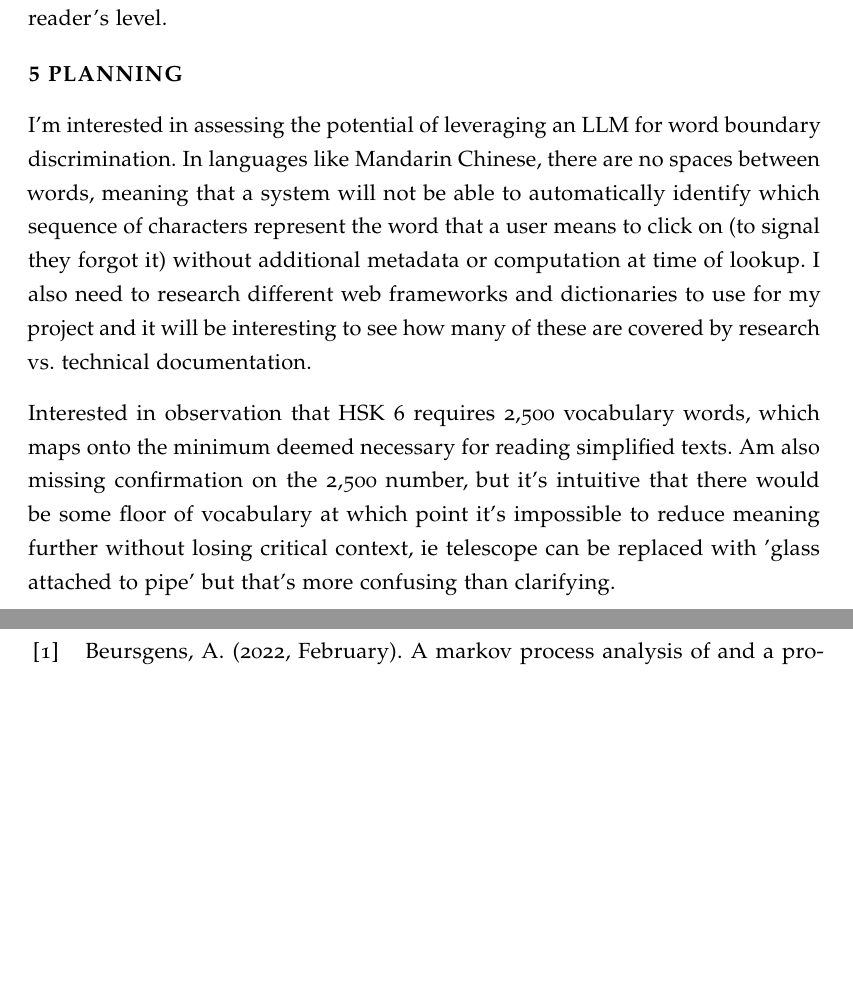
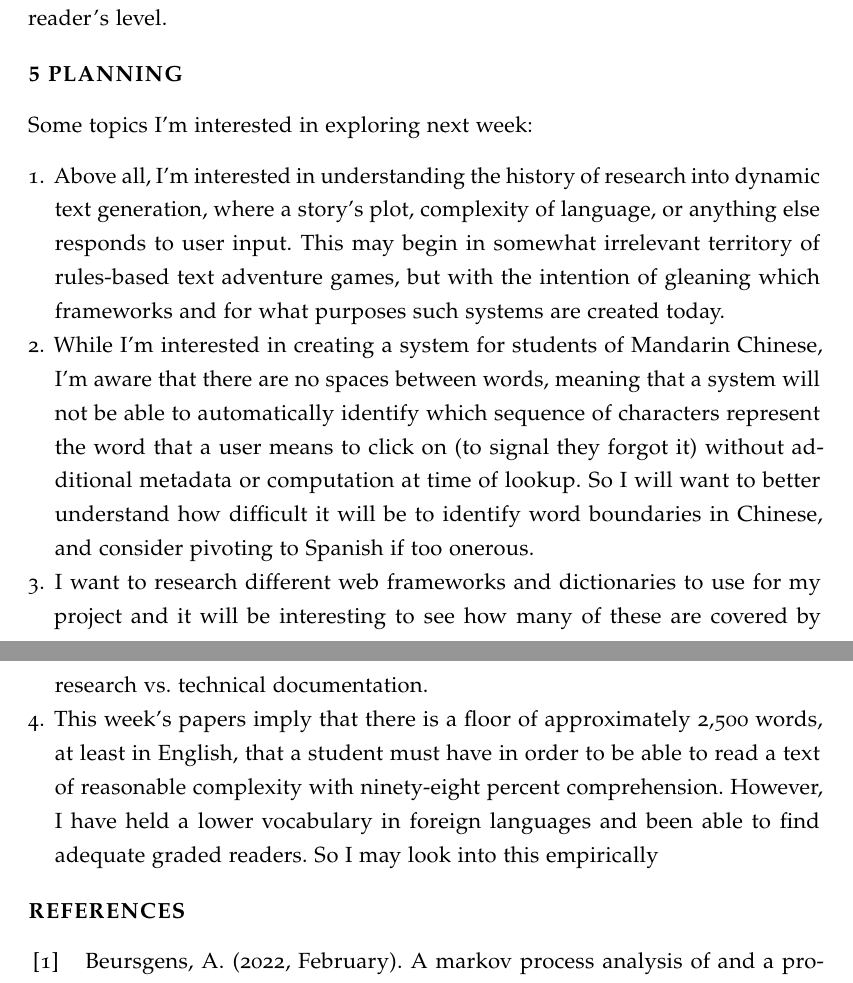
Before and after one commit to wluna01/cs-6460, a LaTeX problem sheet (Assignments/Assignment 1/research_log.tex): two parts of pages 19 and 20 of 21 before the commit and two parts of pages 19 and 20 of 22 after it, joined at a grey line, cut so that both start at the same text, the shorter picture padded with empty space. Compiled offline with pdfLaTeX.

Commit message:
finished research section

```diff
--- a/Assignments/Assignment 1/research_log.tex
+++ b/Assignments/Assignment 1/research_log.tex
@@ -359,11 +359,13 @@ I continue to be interested in my original project idea, of creating massive com
 
 \section{Planning}
 %In about half a page, provide a plan for what you expect to do next week. What threads or ideas will you pursue? What questions will you seek answers to in the literature?
-
-I'm interested in assessing the potential of leveraging an LLM for word boundary discrimination. In languages like Mandarin Chinese, there are no spaces between words, meaning that a system will not be able to automatically identify which sequence of characters represent the word that a user means to click on (to signal they forgot it) without additional metadata or computation at time of lookup. I also need to research different web frameworks and dictionaries to use for my project and it will be interesting to see how many of these are covered by research vs. technical documentation.
-
-Interested in observation that HSK 6 requires 2,500 vocabulary words, which maps onto the minimum deemed necessary for reading simplified texts. Am also missing confirmation on the 2,500 number, but it's intuitive that there would be some floor of vocabulary at which point it's impossible to reduce meaning further without losing critical context, ie telescope can be replaced with 'glass attached to pipe' but that's more confusing than clarifying.
-
+Some topics I'm interested in exploring next week:
+\begin{enumerate}
+    \item Above all, I'm interested in understanding the history of research into dynamic text generation, where a story's plot, complexity of language, or anything else responds to user input. This may begin in somewhat irrelevant territory of rules-based text adventure games, but with the intention of gleaning which frameworks and for what purposes such systems are created today.
+    \item While I'm interested in creating a system for students of Mandarin Chinese, I'm aware that there are no spaces between words, meaning that a system will not be able to automatically identify which sequence of characters represent the word that a user means to click on (to signal they forgot it) without additional metadata or computation at time of lookup. So I will want to better understand how difficult it will be to identify word boundaries in Chinese, and consider pivoting to Spanish if too onerous.
+    \item I want to research different web frameworks and dictionaries to use for my project and it will be interesting to see how many of these are covered by research vs. technical documentation.
+    \item This week's papers imply that there is a floor of approximately 2,500 words, at least in English, that a student must have in order to be able to read a text of reasonable complexity with ninety-eight percent comprehension. However, I have held a lower vocabulary in foreign languages and been able to find adequate graded readers. So I may look into this empirically
+\end{enumerate}
 
 \printbibliography{}
 
```
